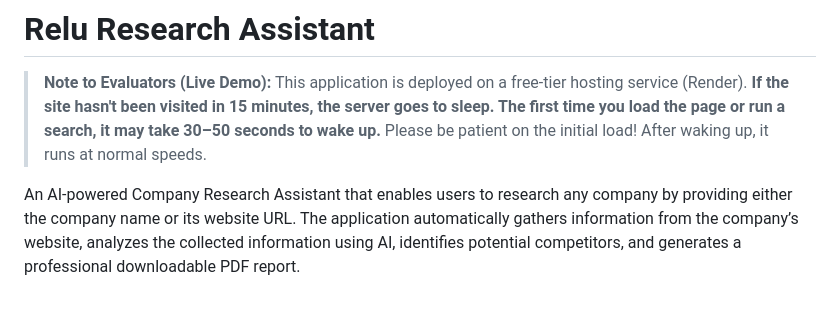
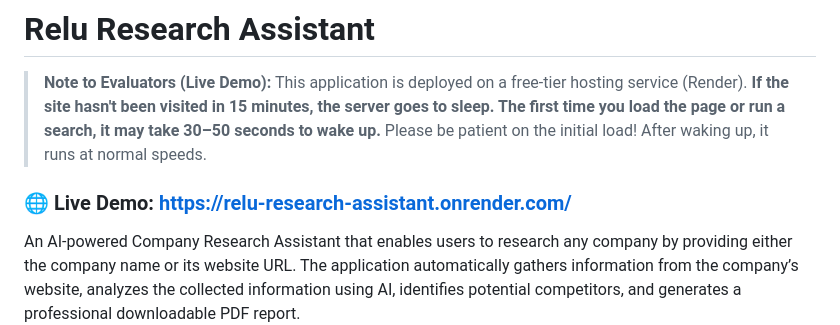
Before and after one commit to Krunch1e/relu-research-assistant, a Markdown page: README.md, the part around the change. Drawn GitHub-style; blank space fills up the shorter version.

Commit message:
Add live demo URL to README

```diff
--- a/README.md
+++ b/README.md
@@ -1,6 +1,8 @@
 # Relu Research Assistant
 
 > **Note to Evaluators (Live Demo):** This application is deployed on a free-tier hosting service (Render). **If the site hasn't been visited in 15 minutes, the server goes to sleep. The first time you load the page or run a search, it may take 30–50 seconds to wake up.** Please be patient on the initial load! After waking up, it runs at normal speeds.
+
+### 🌐 Live Demo: [https://relu-research-assistant.onrender.com/](https://relu-research-assistant.onrender.com/)
 
 An AI-powered Company Research Assistant that enables users to research any company by providing either the company name or its website URL. The application automatically gathers information from the company’s website, analyzes the collected information using AI, identifies potential competitors, and generates a professional downloadable PDF report.
 
```
